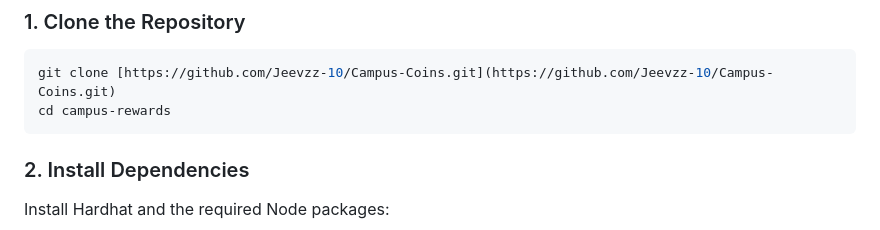
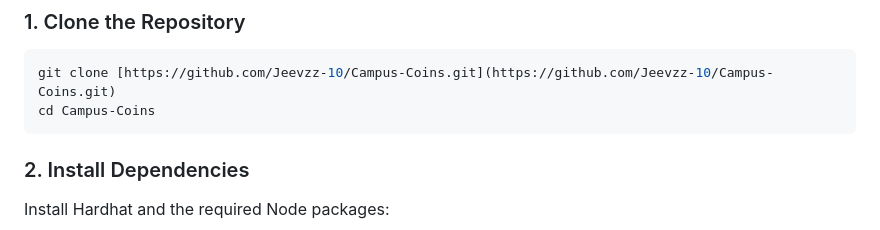
Before and after one commit to Jeevzz-10/Campus-Coins, a Markdown page: README.md, the part around the change. Drawn GitHub-style.

Commit message:
Fix directory name in README for cloning

````diff
--- a/README.md
+++ b/README.md
@@ -34,7 +34,7 @@ Before you begin, ensure you have the following installed:
 ### 1. Clone the Repository
 ```bash
 git clone [https://github.com/Jeevzz-10/Campus-Coins.git](https://github.com/Jeevzz-10/Campus-Coins.git)
-cd campus-rewards
+cd Campus-Coins
 ```
 ### 2. Install Dependencies
 Install Hardhat and the required Node packages:
````
